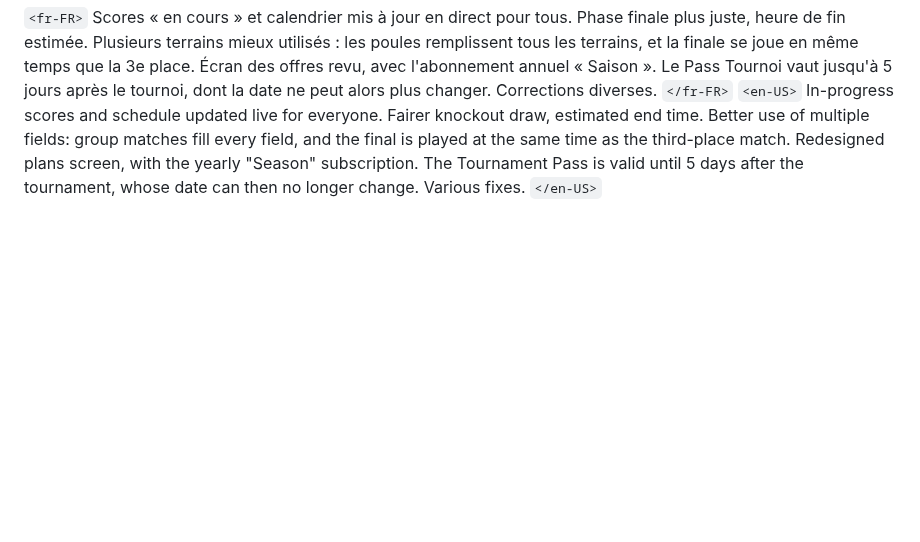
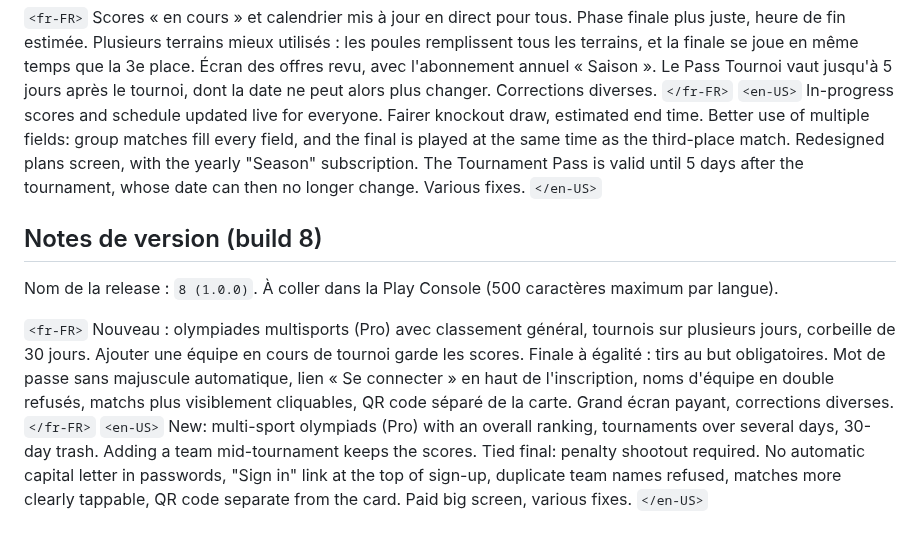
Before and after one commit to clementberthout-maker/olympiad, a Markdown page: store/test-ferme.md, the part around the change. Drawn GitHub-style; blank space fills up the shorter version.

Commit message:
Suivi : build 8 lance sur EAS, notes de version FR/EN
Co-Authored-By: Claude Opus 5.5 <noreply@anthropic.com>

```diff
--- a/store/test-ferme.md
+++ b/store/test-ferme.md
@@ -129,3 +129,14 @@ Scores « en cours » et calendrier mis à jour en direct pour tous. Phase final
 `<en-US>`
 In-progress scores and schedule updated live for everyone. Fairer knockout draw, estimated end time. Better use of multiple fields: group matches fill every field, and the final is played at the same time as the third-place match. Redesigned plans screen, with the yearly "Season" subscription. The Tournament Pass is valid until 5 days after the tournament, whose date can then no longer change. Various fixes.
 `</en-US>`
+
+## Notes de version (build 8)
+
+Nom de la release : `8 (1.0.0)`. À coller dans la Play Console (500 caractères maximum par langue).
+
+`<fr-FR>`
+Nouveau : olympiades multisports (Pro) avec classement général, tournois sur plusieurs jours, corbeille de 30 jours. Ajouter une équipe en cours de tournoi garde les scores. Finale à égalité : tirs au but obligatoires. Mot de passe sans majuscule automatique, lien « Se connecter » en haut de l'inscription, noms d'équipe en double refusés, matchs plus visiblement cliquables, QR code séparé de la carte. Grand écran payant, corrections diverses.
+`</fr-FR>`
+`<en-US>`
+New: multi-sport olympiads (Pro) with an overall ranking, tournaments over several days, 30-day trash. Adding a team mid-tournament keeps the scores. Tied final: penalty shootout required. No automatic capital letter in passwords, "Sign in" link at the top of sign-up, duplicate team names refused, matches more clearly tappable, QR code separate from the card. Paid big screen, various fixes.
+`</en-US>`
```
Also changed, not shown: SUIVI-PROJET.md (+2 -1 lines).
